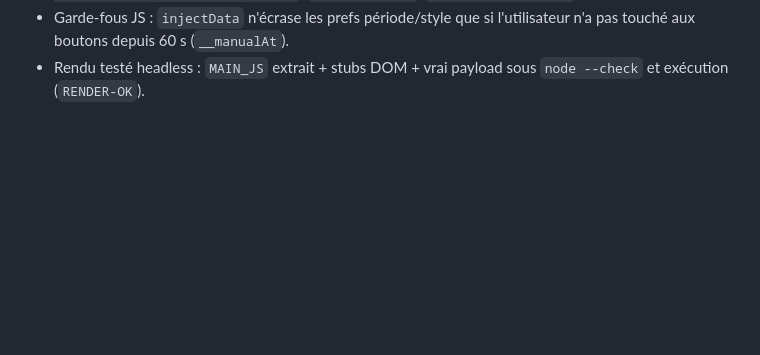
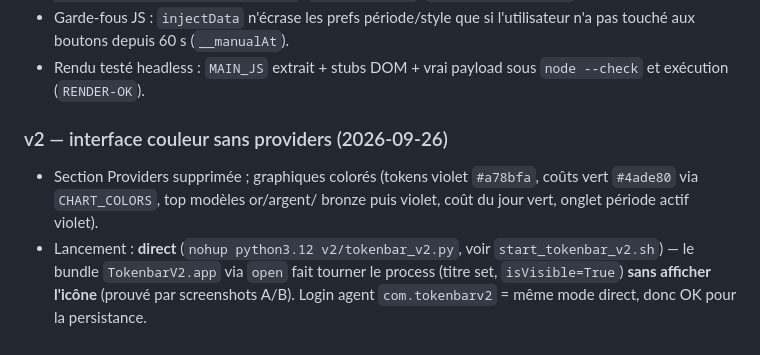
Before and after one commit to AZERDSQ131/tokenbar, a Markdown page: AGENTS.md, the part around the change. GitHub-like rendering; blank space fills up the shorter version.

Commit message:
Remove Providers section and colorize v2 interface

```diff
--- a/AGENTS.md
+++ b/AGENTS.md
@@ -255,3 +255,14 @@ Single source: your OpenCode proxy API. v2 never reads OpenCode files.
   l'utilisateur n'a pas touché aux boutons depuis 60 s (`__manualAt`).
 - Rendu testé headless : `MAIN_JS` extrait + stubs DOM + vrai payload sous
   `node --check` et exécution (`RENDER-OK`).
+
+### v2 — interface couleur sans providers (2026-09-26)
+
+- Section Providers supprimée ; graphiques colorés (tokens violet
+  `#a78bfa`, coûts vert `#4ade80` via `CHART_COLORS`, top modèles or/argent/
+  bronze puis violet, coût du jour vert, onglet période actif violet).
+- Lancement : **direct** (`nohup python3.12 v2/tokenbar_v2.py`, voir
+  `start_tokenbar_v2.sh`) — le bundle `TokenbarV2.app` via `open` fait
+  tourner le process (titre set, `isVisible=True`) **sans afficher l'icône**
+  (prouvé par screenshots A/B). Login agent `com.tokenbarv2` = même mode
+  direct, donc OK pour la persistance.
```
